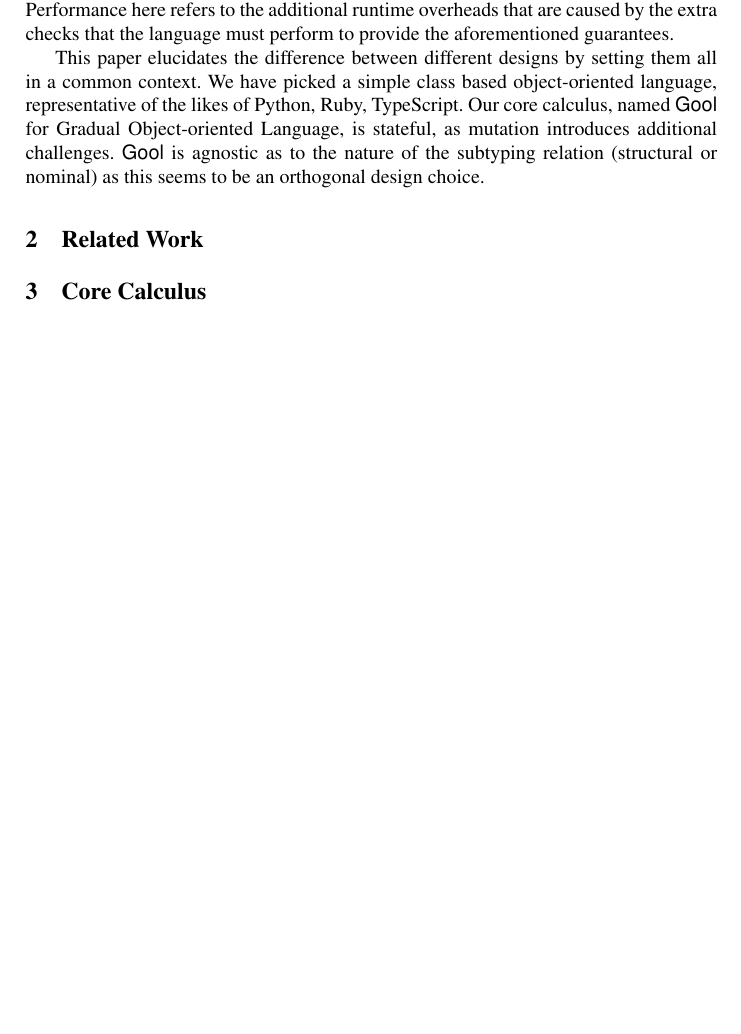
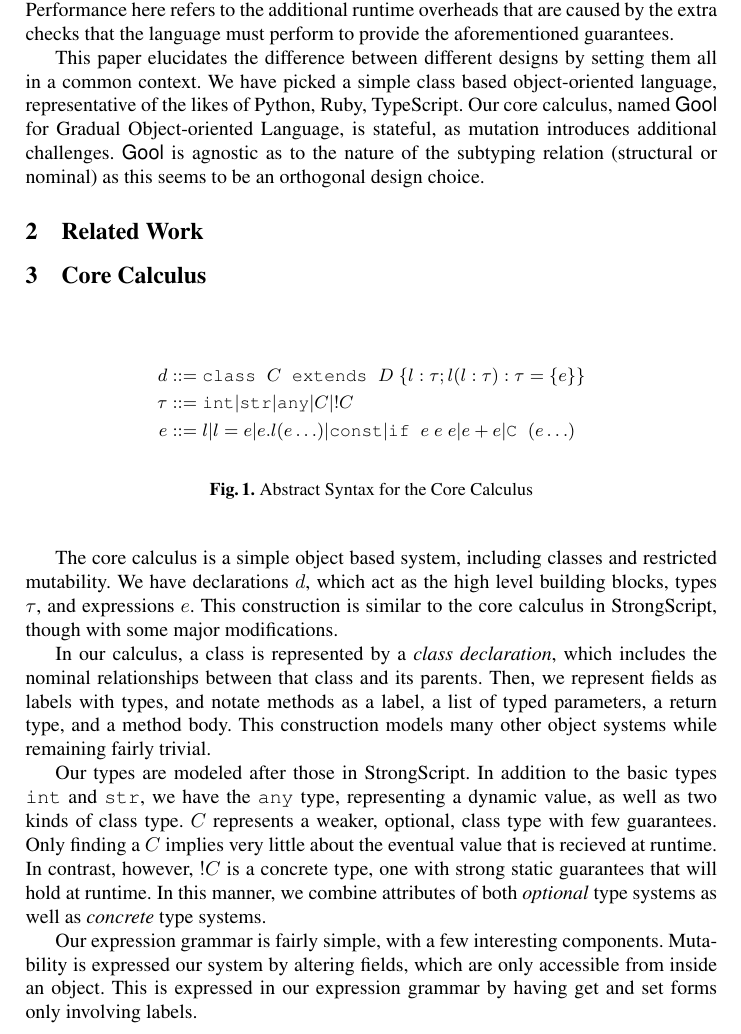
Before and after one commit to BenChung/GradualComparison, a LaTeX paper (main.tex): part of page 2 of 2 before the commit and part of page 2 of 3 after it, cut so that both start at the same text, the shorter picture padded with empty space. Compiled offline with pdfLaTeX.

Commit message:
Some very early text for calculus description

```diff
--- a/main.tex
+++ b/main.tex
@@ -1,6 +1,6 @@
 \documentclass{llncs}
 \usepackage{xspace,hyperref,times,amsmath,xspace,listings,url,subfigure}
-\usepackage{graphicx,wrapfig,array,multirow}
+\usepackage{graphicx,wrapfig,array,multirow,mathpartir}
 \newcommand{\doi}[1]{doi:~\href{http://dx.doi.org/#1}{\Hurl{#1}}}
  \hypersetup{colorlinks=true,
    linkcolor=black,  citecolor=black,filecolor=magenta, urlcolor=black,
@@ -54,3 +63,6 @@
+\newcommand{\strt}{\texttt{str}}
+\newcommand{\intt}{\texttt{int}}
+\newcommand{\anyt}{\texttt{any}}
 \mainmatter
 %\titlerunning{\it Evaluating the Design of R}
 %\authorrunning{\it Morandat et al.}
@@ -139,6 +151,37 @@ nominal) as this seems to be an orthogonal design choice.
 
 \section{Core Calculus}
 
+\begin{figure}
+\begin{align*}
+d&::= \class{C}{D}{\field{l}{\tau}}{\method{l}{\field{l}{\tau}}{\tau}{e}}\\
+\tau &::= \intt | \strt | \anyt | C | !C\\
+e&::= l | l = e | e.l(e \ldots) | \texttt{const} | \ifabs{e}{e}{e} | \opplus{e}{e} | \newclass{C}{e\ldots}
+\end{align*}
+
+\caption{Abstract Syntax for the Core Calculus}
+\end{figure}
+
+The core calculus is a simple object based system, including classes and
+restricted mutability. We have declarations $d$, which act as the high level
+building blocks, types $\tau$, and expressions $e$. This construction is similar
+to the core calculus in StrongScript, though with some major modifications.
+
+In our calculus, a class is represented by a \emph{class declaration}, which includes
+the nominal relationships between that class and its parents. Then, we represent fields
+as labels with types, and notate methods as a label, a list of typed parameters, a return type,
+and a method body. This construction models many other object systems while remaining fairly trivial.
+
+Our types are modeled after those in StrongScript. In addition to the basic types $\intt$ and
+$\strt$, we have the $\anyt$ type, representing a dynamic value, as well as two kinds of class type.
+$C$ represents a weaker, optional, class type with few guarantees. Only finding a $C$ implies very
+little about the eventual value that is recieved at runtime. In contrast, however, $!C$ is a concrete type,
+one with strong static guarantees that will hold at runtime. In this manner, we combine attributes of both
+\emph{optional} type systems as well as \emph{concrete} type systems.
+
+Our expression grammar is fairly simple, with a few interesting components. Mutability is expressed our
+system by altering fields, which are only accessible from inside an object. This is expressed in our expression
+grammar by having get and set forms only involving labels.
+
 \section{Conclusion}
 
 \bibliographystyle{plain}
```
Also changed, not shown: seik-mod.tex (+5 -0 lines), seik-mod.pdf, main.tex (9 more changed lines), 5 other files.
